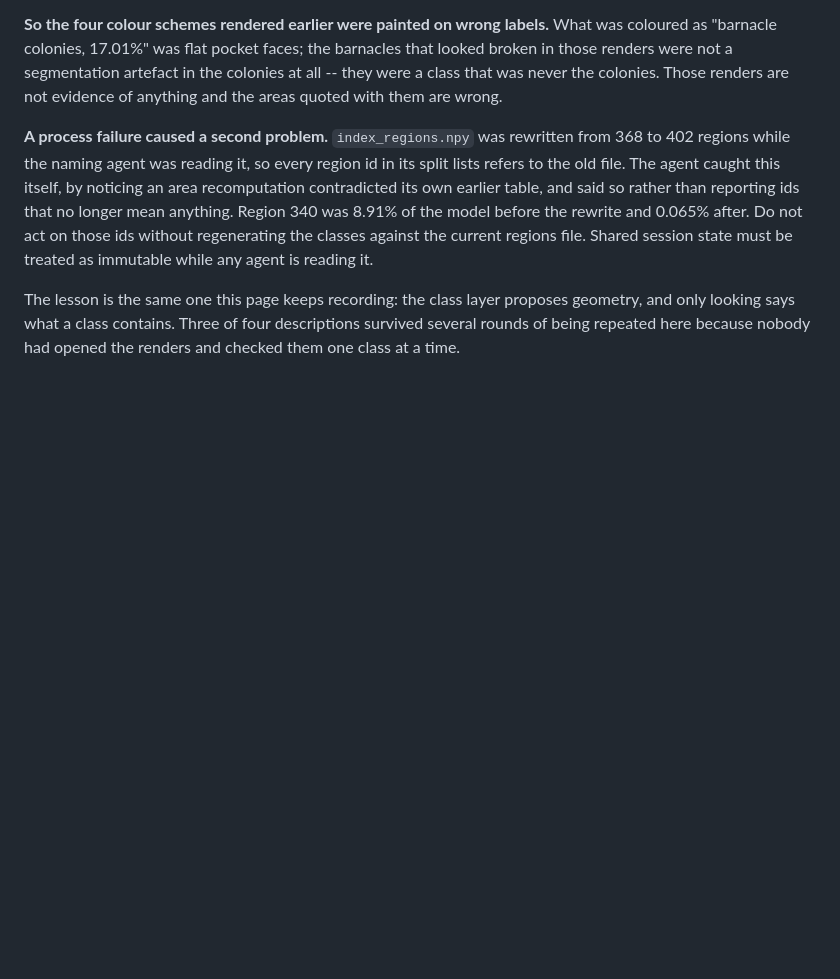
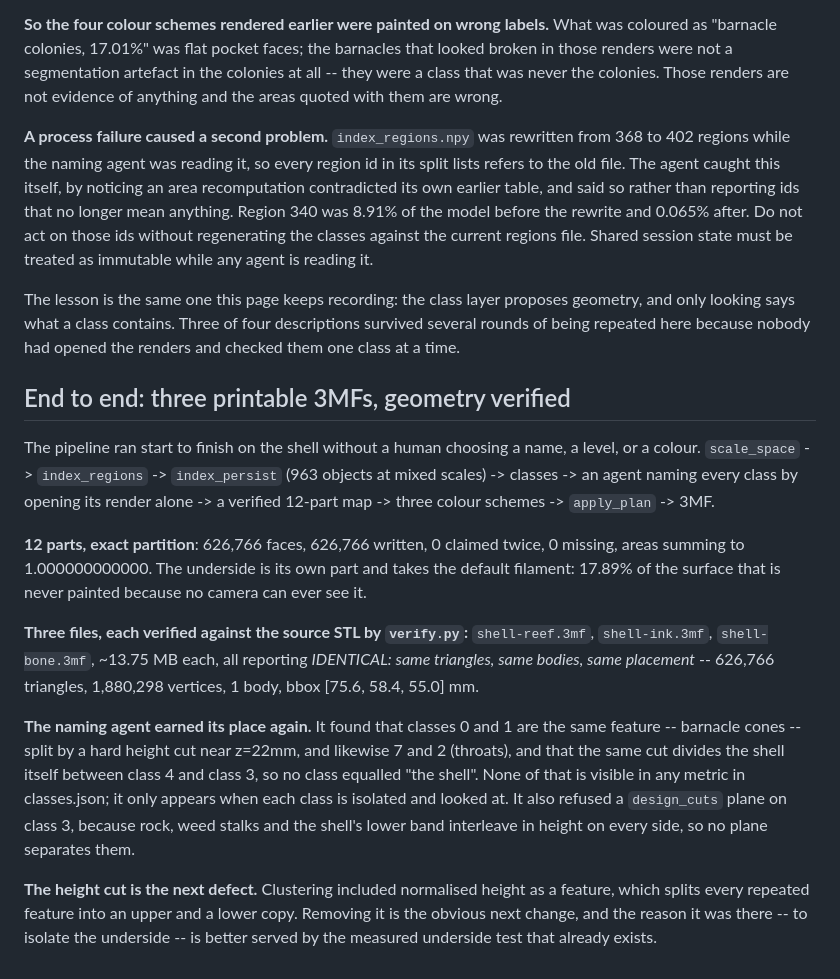
Before and after one commit to LiLo-Labs/claude-code-plugins, a Markdown page: plugins/model-paint/HANDOFF.md, the part around the change. Drawn GitHub-style; blank space fills up the shorter version.

Commit message:
model-paint: end to end -- three printable 3MFs, geometry verified
Ran start to finish on the shell with no human choosing a name, a level or a colour.
scale_space -> index_regions -> index_persist (963 objects at mixed scales) -> classes
-> an agent naming each class by opening its render alone -> a verified 12-part map ->
three schemes -> apply_plan -> 3MF.

12 parts, exact partition: 626,766 faces, 626,766 written, 0 claimed twice, 0 missing,
areas summing to 1.000000000000. The underside is its own part on the default filament:
17.89% of the surface never painted because no camera can see it.

shell-reef.3mf, shell-ink.3mf, shell-bone.3mf, ~13.75MB each. verify.py against the
source STL on all three: IDENTICAL, same triangles, same bodies, same placement --
626,766 triangles, 1,880,298 vertices, 1 body, bbox [75.6, 58.4, 55.0] mm.

The naming agent found what no metric did: classes 0 and 1 are the same feature,
barnacle cones, split by a hard height cut near z=22mm, and the same for 7 and 2
(throats); the same cut divides the shell between class 4 and class 3, so no class
equalled "the shell". It also refused a design_cuts plane on class 3 because rock, weed
stalks and the shell's lower band interleave in height on every side.

That height cut is the next defect: clustering included normalised height, which splits
every repeated feature into an upper and a lower copy. Removing it is the obvious next
change, and isolating the underside -- the reason it was there -- is already handled by
the measured underside test.

Co-Authored-By: Claude Opus 5 <noreply@anthropic.com>
Claude-Session: https://claude.ai/code/session_014xPfaJpMx7Xmui8dLAAWpV

```diff
--- a/plugins/model-paint/HANDOFF.md
+++ b/plugins/model-paint/HANDOFF.md
@@ -768,3 +768,33 @@ The lesson is the same one this page keeps recording: the class layer proposes g
 and only looking says what a class contains. Three of four descriptions survived several
 rounds of being repeated here because nobody had opened the renders and checked them
 one class at a time.
+
+## End to end: three printable 3MFs, geometry verified
+
+The pipeline ran start to finish on the shell without a human choosing a name, a level,
+or a colour. `scale_space` -> `index_regions` -> `index_persist` (963 objects at mixed
+scales) -> classes -> an agent naming every class by opening its render alone -> a
+verified 12-part map -> three colour schemes -> `apply_plan` -> 3MF.
+
+**12 parts, exact partition**: 626,766 faces, 626,766 written, 0 claimed twice, 0
+missing, areas summing to 1.000000000000. The underside is its own part and takes the
+default filament: 17.89% of the surface that is never painted because no camera can
+ever see it.
+
+**Three files, each verified against the source STL by `verify.py`:**
+`shell-reef.3mf`, `shell-ink.3mf`, `shell-bone.3mf`, ~13.75 MB each, all reporting
+*IDENTICAL: same triangles, same bodies, same placement* -- 626,766 triangles,
+1,880,298 vertices, 1 body, bbox [75.6, 58.4, 55.0] mm.
+
+**The naming agent earned its place again.** It found that classes 0 and 1 are the same
+feature -- barnacle cones -- split by a hard height cut near z=22mm, and likewise 7 and
+2 (throats), and that the same cut divides the shell itself between class 4 and class 3,
+so no class equalled "the shell". None of that is visible in any metric in classes.json;
+it only appears when each class is isolated and looked at. It also refused a
+`design_cuts` plane on class 3, because rock, weed stalks and the shell's lower band
+interleave in height on every side, so no plane separates them.
+
+**The height cut is the next defect.** Clustering included normalised height as a
+feature, which splits every repeated feature into an upper and a lower copy. Removing
+it is the obvious next change, and the reason it was there -- to isolate the underside --
+is better served by the measured underside test that already exists.
```
